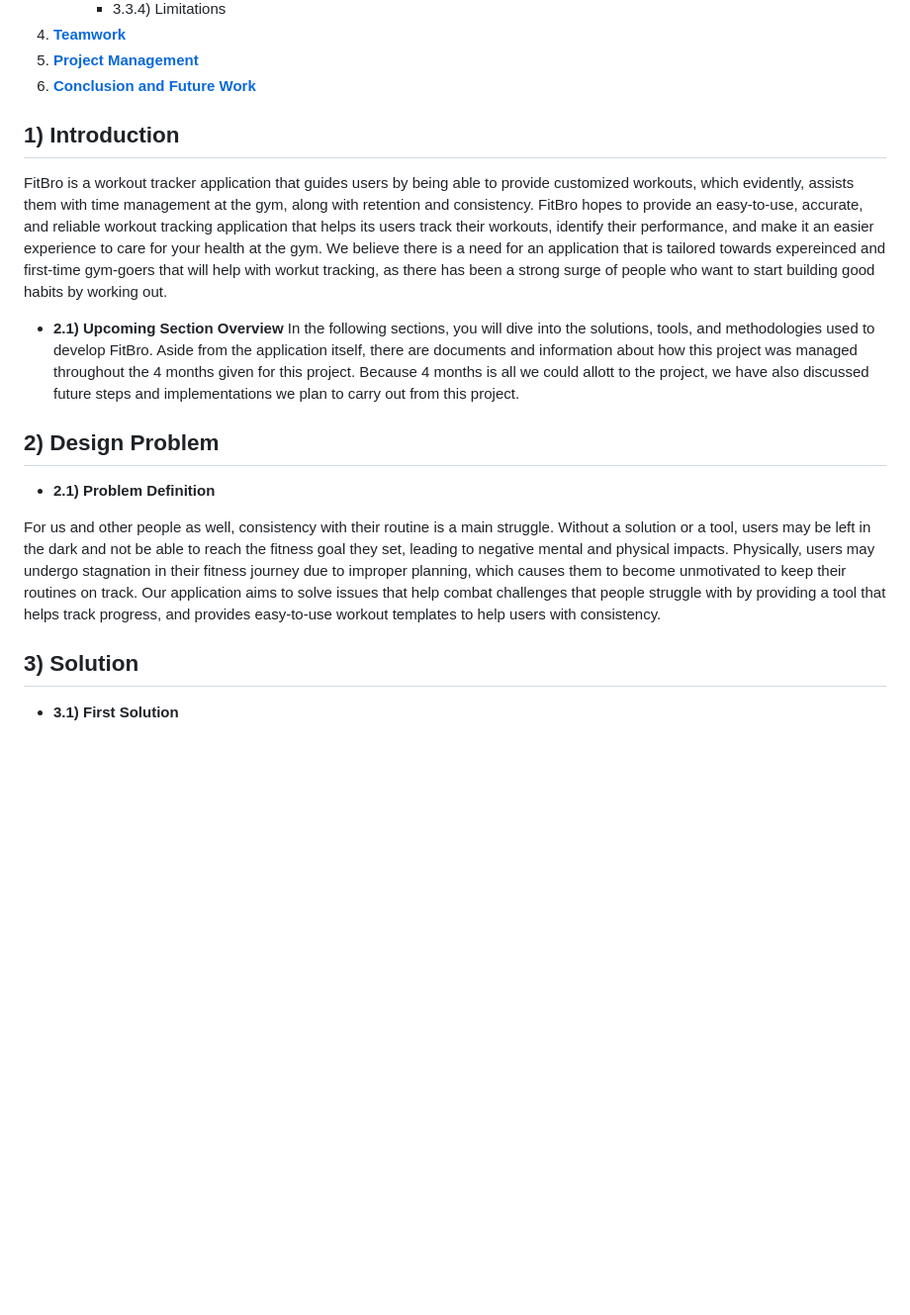
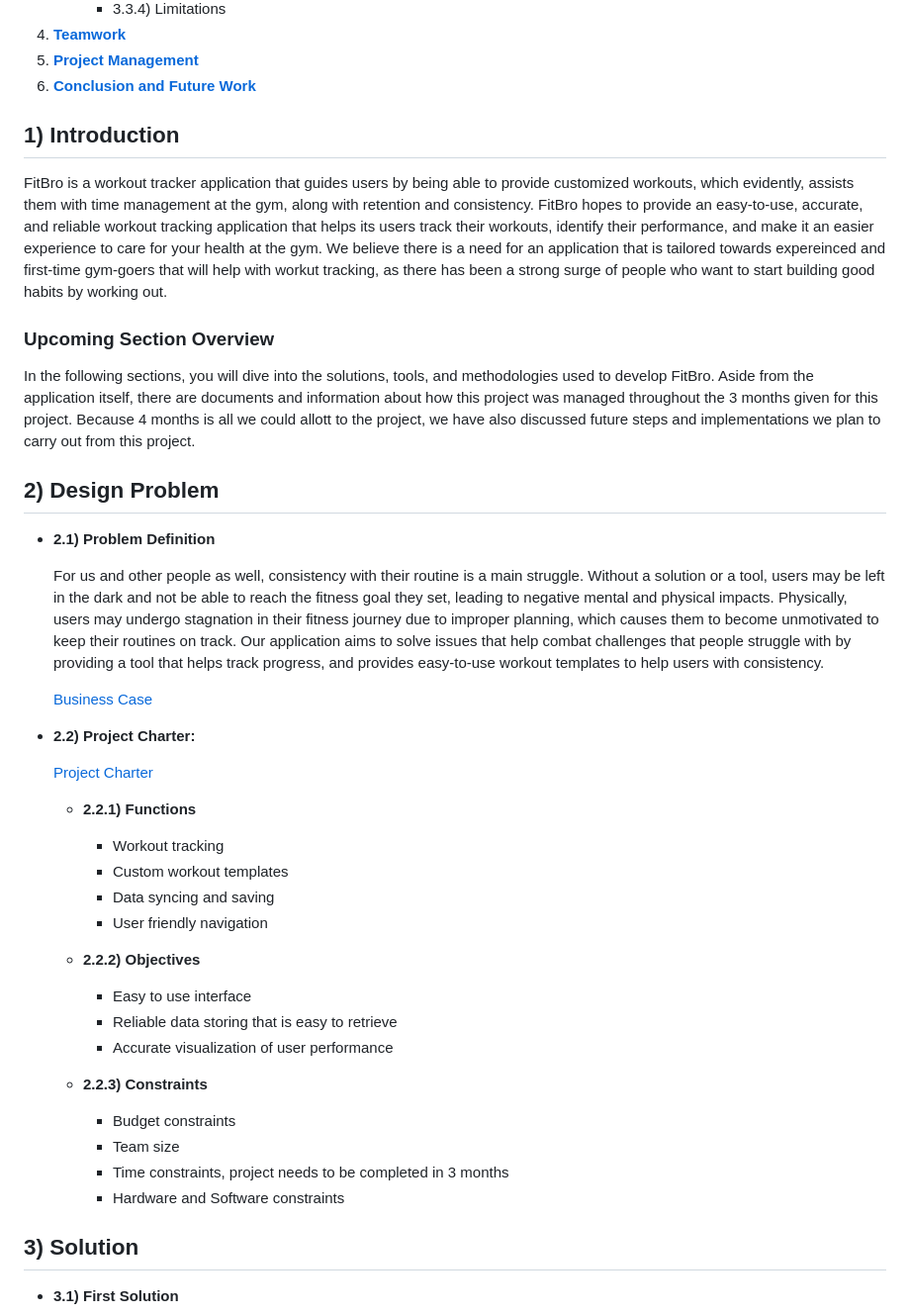
Before and after one commit to Kurdonthego1/Fitbro, a Markdown page: REPORT.md, the part around the change printed below. Shown: that part at 99% size. Rendered like a GitHub page; blank space fills up the shorter version.

```diff
--- a/REPORT.md
+++ b/REPORT.md
@@ -30,23 +30,44 @@
 5) [**Project Management**](#5-project-management)
 6) [**Conclusion and Future Work**](#6-conclusion-and-future-work)
 
+## 1) **Introduction**
 
-## 1) **Introduction**
 FitBro is a workout tracker application that guides users by being able to provide customized workouts, which evidently, assists them with time management at the gym, along with retention and consistency.
 FitBro hopes to provide an easy-to-use, accurate, and reliable workout tracking application that helps its users track their workouts, identify their performance, and make it an easier experience to care for your health at the gym.
 We believe there is a need for an application that is tailored towards expereinced and first-time gym-goers that will help with workut tracking, as there has been a strong surge of people who want to start building good habits by working out.
 
+### **Upcoming Section Overview**
+In the following sections, you will dive into the solutions, tools, and methodologies used to develop FitBro. Aside from the application itself, there are documents and information about how this project was managed throughout the 3 months given for this project. Because 4 months is all we could allott to the project, we have also discussed future steps and implementations we plan to carry out from this project.
 
-* **2.1) Upcoming Section Overview**
-In the following sections, you will dive into the solutions, tools, and methodologies used to develop FitBro. Aside from the application itself, there are documents and information about how this project was managed throughout the 4 months given for this project. Because 4 months is all we could allott to the project, we have also discussed future steps and implementations we plan to carry out from this project.
+## 2) **Design Problem**
 
 
-
-
-## 2) **Design Problem**
 * **2.1) Problem Definition**
 
-For us and other people as well, consistency with their routine is a main struggle. Without a solution or a tool, users may be left in the dark and not be able to reach the fitness goal they set, leading to negative mental and physical impacts. Physically, users may undergo stagnation in their fitness journey due to improper planning, which causes them to become unmotivated to keep their routines on track. Our application aims to solve issues that help combat challenges that people struggle with by providing a tool that helps track progress, and provides easy-to-use workout templates to help users with consistency.
+    For us and other people as well, consistency with their routine is a main struggle. Without a solution or a tool, users may be left in the dark and not be able to reach the fitness goal they set, leading to negative mental and physical impacts. Physically, users may undergo stagnation in their fitness journey due to improper planning, which causes them to become unmotivated to keep their routines on track. Our application aims to solve issues that help combat challenges that people struggle with by providing a tool that helps track progress, and provides easy-to-use workout templates to help users with consistency.
+
+    [Business Case](Documents/Business%20Case.pdf)
+
+* **2.2) Project Charter:**
+
+    [Project Charter](Documents/Project%20Charter.pdf)
+
+    * **2.2.1) Functions**
+        - Workout tracking
+        - Custom workout templates
+        - Data syncing and saving
+        - User friendly navigation
+
+    * **2.2.2) Objectives**
+        - Easy to use interface
+        - Reliable data storing that is easy to retrieve
+        - Accurate visualization of user performance
+
+    * **2.2.3) Constraints**
+        - Budget constraints
+        - Team size
+        - Time constraints, project needs to be completed in 3 months
+        - Hardware and Software constraints
 
 
 ## 3) **Solution**
```
Also changed, not shown: other parts of REPORT.md (+21 -20 lines), README.md (+1 -1 lines).
